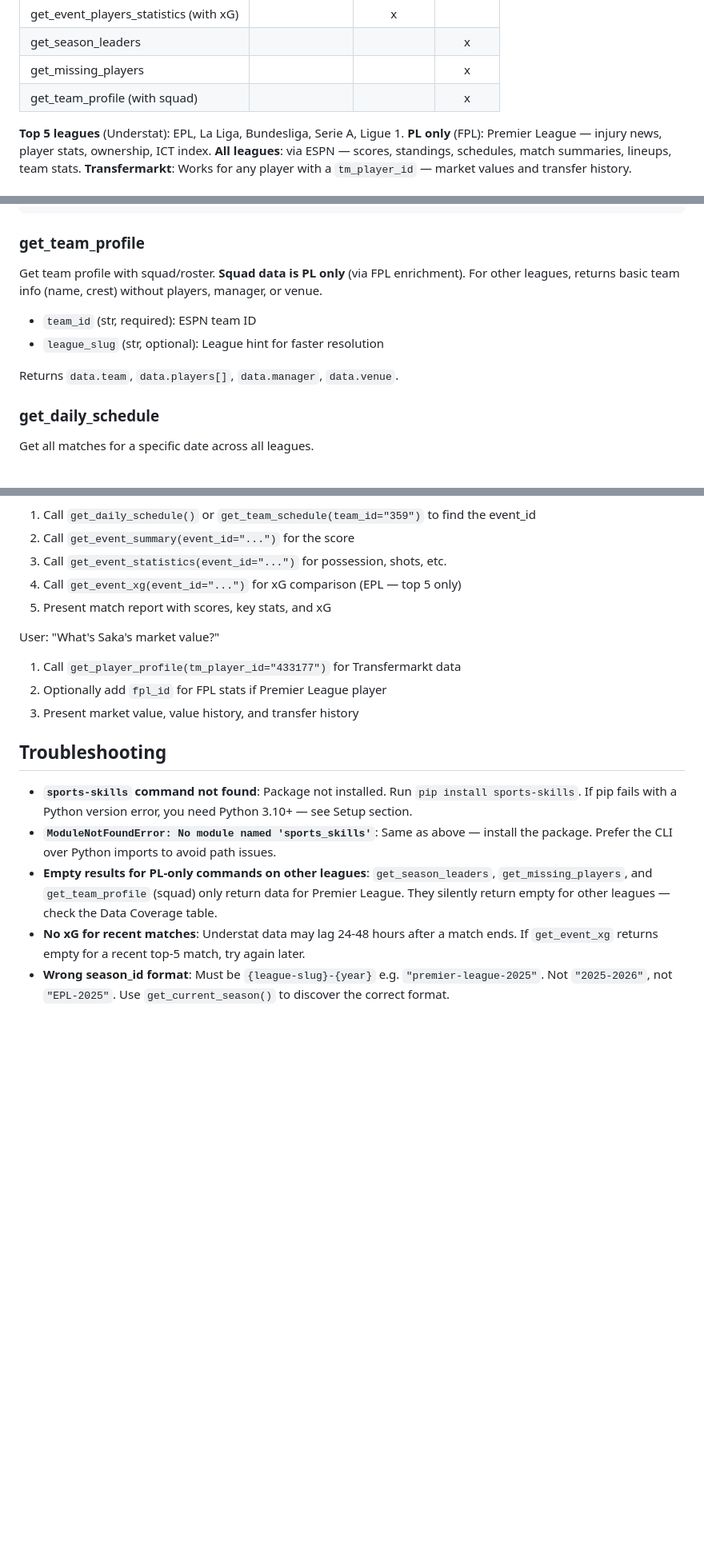
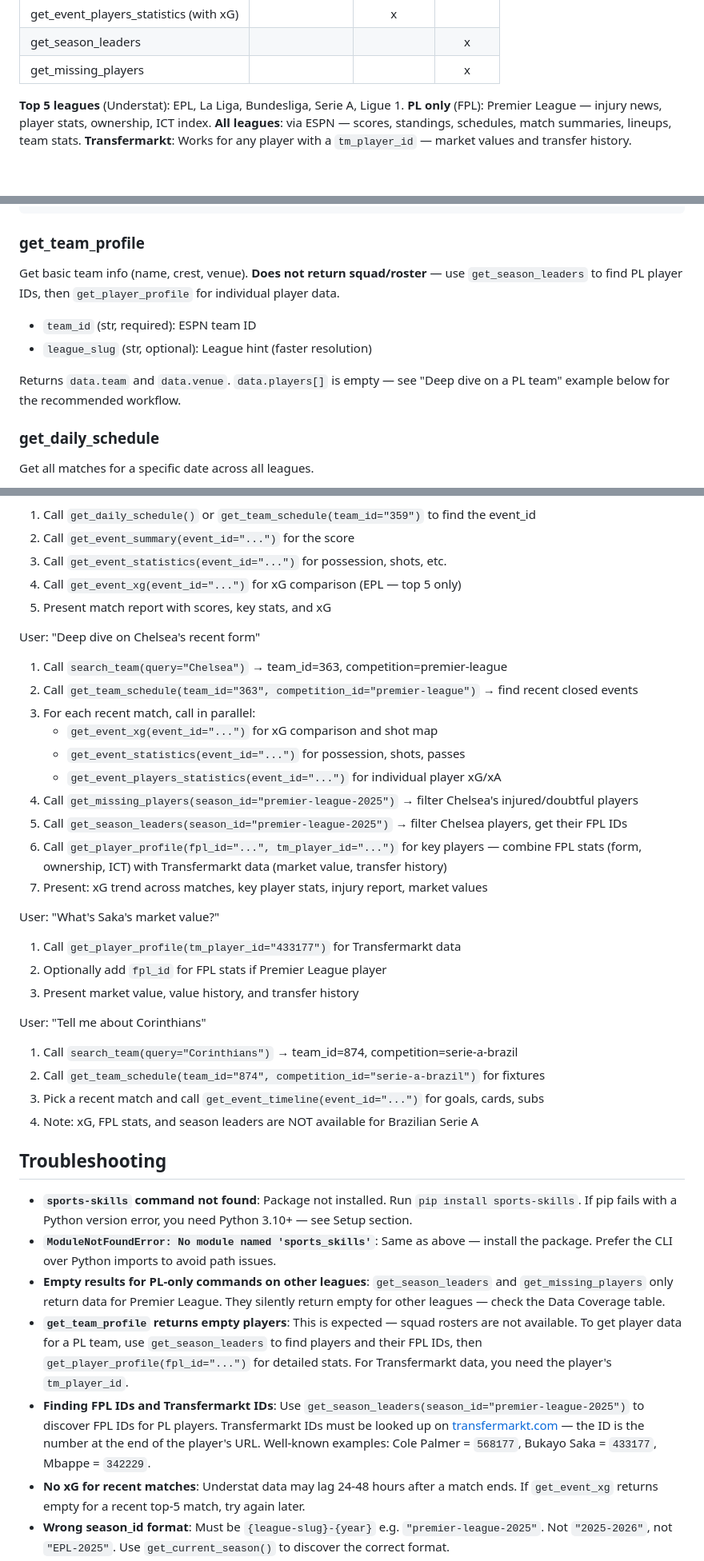
Before and after one commit to ecavan/sports-skills, a Markdown page: skills/football-data/SKILL.md, 3 parts joined by grey strips. Shown at 80% size. GitHub-like rendering; blank space fills up the shorter version.

Commit message:
docs: add data source acknowledgments and improve football skill
- Add ESPN, FPL, Transfermarkt, and Understat to README acknowledgments
- Add search_team to README commands table (21 commands)
- Fix get_team_profile docs: squad is unavailable, guide agents to
  use get_season_leaders + get_player_profile pipeline instead
- Add "Deep dive on a PL team" workflow example (Chelsea pattern)
- Add "Tell me about Corinthians" example for non-EPL workflow
- Document FPL ID and Transfermarkt ID discovery in troubleshooting
- Add known tm_player_ids (Palmer=568177, Saka=433177, Mbappe=342229)
- Update data coverage table: add search_team, get_team_profile rows

Co-Authored-By: Claude Opus 4.6 <noreply@anthropic.com>

````diff
--- a/skills/football-data/SKILL.md
+++ b/skills/football-data/SKILL.md
@@ -64,7 +66,6 @@ Not all data is available for every league. Use the right command for the right
 | get_event_players_statistics (with xG) | | x | |
 | get_season_leaders | | | x |
 | get_missing_players | | | x |
-| get_team_profile (with squad) | | | x |
 
 **Top 5 leagues** (Understat): EPL, La Liga, Bundesliga, Serie A, Ligue 1.
 **PL only** (FPL): Premier League — injury news, player stats, ownership, ICT index.
@@ -149,11 +150,11 @@ Returns `data.results[]` with `team`, `competition`, and `season` for each match
 ```
 
 ### get_team_profile
-Get team profile with squad/roster. **Squad data is PL only** (via FPL enrichment). For other leagues, returns basic team info (name, crest) without players, manager, or venue.
+Get basic team info (name, crest, venue). **Does not return squad/roster** — use `get_season_leaders` to find PL player IDs, then `get_player_profile` for individual player data.
 - `team_id` (str, required): ESPN team ID
-- `league_slug` (str, optional): League hint for faster resolution
+- `league_slug` (str, optional): League hint (faster resolution)
 
-Returns `data.team`, `data.players[]`, `data.manager`, `data.venue`.
+Returns `data.team` and `data.venue`. `data.players[]` is empty — see "Deep dive on a PL team" example below for the recommended workflow.
 
 ### get_daily_schedule
 Get all matches for a specific date across all leagues.
@@ -327,16 +328,36 @@ User: "How did Arsenal vs Liverpool go?"
 4. Call `get_event_xg(event_id="...")` for xG comparison (EPL — top 5 only)
 5. Present match report with scores, key stats, and xG
 
+User: "Deep dive on Chelsea's recent form"
+1. Call `search_team(query="Chelsea")` → team_id=363, competition=premier-league
+2. Call `get_team_schedule(team_id="363", competition_id="premier-league")` → find recent closed events
+3. For each recent match, call in parallel:
+   - `get_event_xg(event_id="...")` for xG comparison and shot map
+   - `get_event_statistics(event_id="...")` for possession, shots, passes
+   - `get_event_players_statistics(event_id="...")` for individual player xG/xA
+4. Call `get_missing_players(season_id="premier-league-2025")` → filter Chelsea's injured/doubtful players
+5. Call `get_season_leaders(season_id="premier-league-2025")` → filter Chelsea players, get their FPL IDs
+6. Call `get_player_profile(fpl_id="...", tm_player_id="...")` for key players — combine FPL stats (form, ownership, ICT) with Transfermarkt data (market value, transfer history)
+7. Present: xG trend across matches, key player stats, injury report, market values
+
 User: "What's Saka's market value?"
 1. Call `get_player_profile(tm_player_id="433177")` for Transfermarkt data
 2. Optionally add `fpl_id` for FPL stats if Premier League player
 3. Present market value, value history, and transfer history
 
+User: "Tell me about Corinthians"
+1. Call `search_team(query="Corinthians")` → team_id=874, competition=serie-a-brazil
+2. Call `get_team_schedule(team_id="874", competition_id="serie-a-brazil")` for fixtures
+3. Pick a recent match and call `get_event_timeline(event_id="...")` for goals, cards, subs
+4. Note: xG, FPL stats, and season leaders are NOT available for Brazilian Serie A
+
 ## Troubleshooting
 
 - **`sports-skills` command not found**: Package not installed. Run `pip install sports-skills`. If pip fails with a Python version error, you need Python 3.10+ — see Setup section.
 - **`ModuleNotFoundError: No module named 'sports_skills'`**: Same as above — install the package. Prefer the CLI over Python imports to avoid path issues.
-- **Empty results for PL-only commands on other leagues**: `get_season_leaders`, `get_missing_players`, and `get_team_profile` (squad) only return data for Premier League. They silently return empty for other leagues — check the Data Coverage table.
+- **Empty results for PL-only commands on other leagues**: `get_season_leaders` and `get_missing_players` only return data for Premier League. They silently return empty for other leagues — check the Data Coverage table.
+- **`get_team_profile` returns empty players**: This is expected — squad rosters are not available. To get player data for a PL team, use `get_season_leaders` to find players and their FPL IDs, then `get_player_profile(fpl_id="...")` for detailed stats. For Transfermarkt data, you need the player's `tm_player_id`.
+- **Finding FPL IDs and Transfermarkt IDs**: Use `get_season_leaders(season_id="premier-league-2025")` to discover FPL IDs for PL players. Transfermarkt IDs must be looked up on [transfermarkt.com](https://www.transfermarkt.com) — the ID is the number at the end of the player's URL. Well-known examples: Cole Palmer = `568177`, Bukayo Saka = `433177`, Mbappe = `342229`.
 - **No xG for recent matches**: Understat data may lag 24-48 hours after a match ends. If `get_event_xg` returns empty for a recent top-5 match, try again later.
 - **Wrong season_id format**: Must be `{league-slug}-{year}` e.g. `"premier-league-2025"`. Not `"2025-2026"`, not `"EPL-2025"`. Use `get_current_season()` to discover the correct format.
 - **Team/event IDs unknown**: Use `search_team(query="team name")` to find team IDs by name, or `get_season_teams` to list all teams in a season. Use `get_daily_schedule` or `get_season_schedule` to find event IDs. IDs are ESPN numeric strings.
````
Also changed, not shown: other parts of skills/football-data/SKILL.md (+2 -0 lines), README.md (+10 -5 lines).
